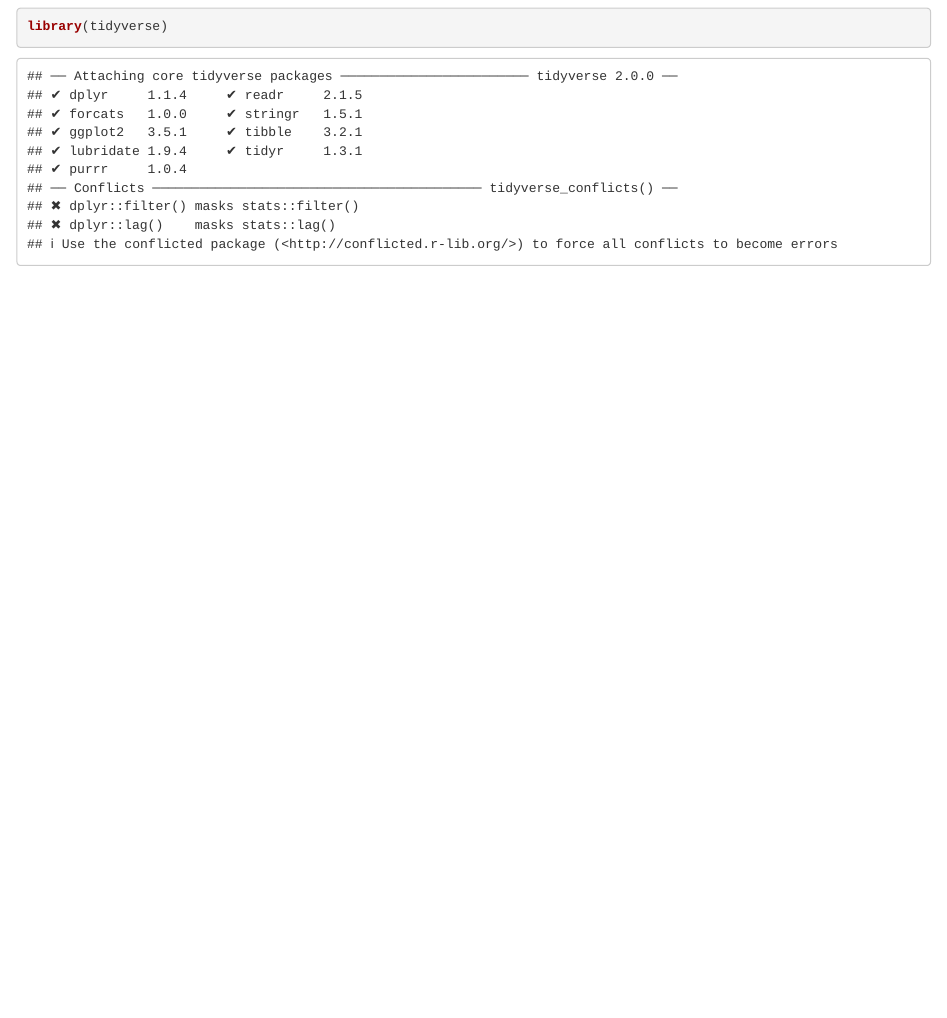
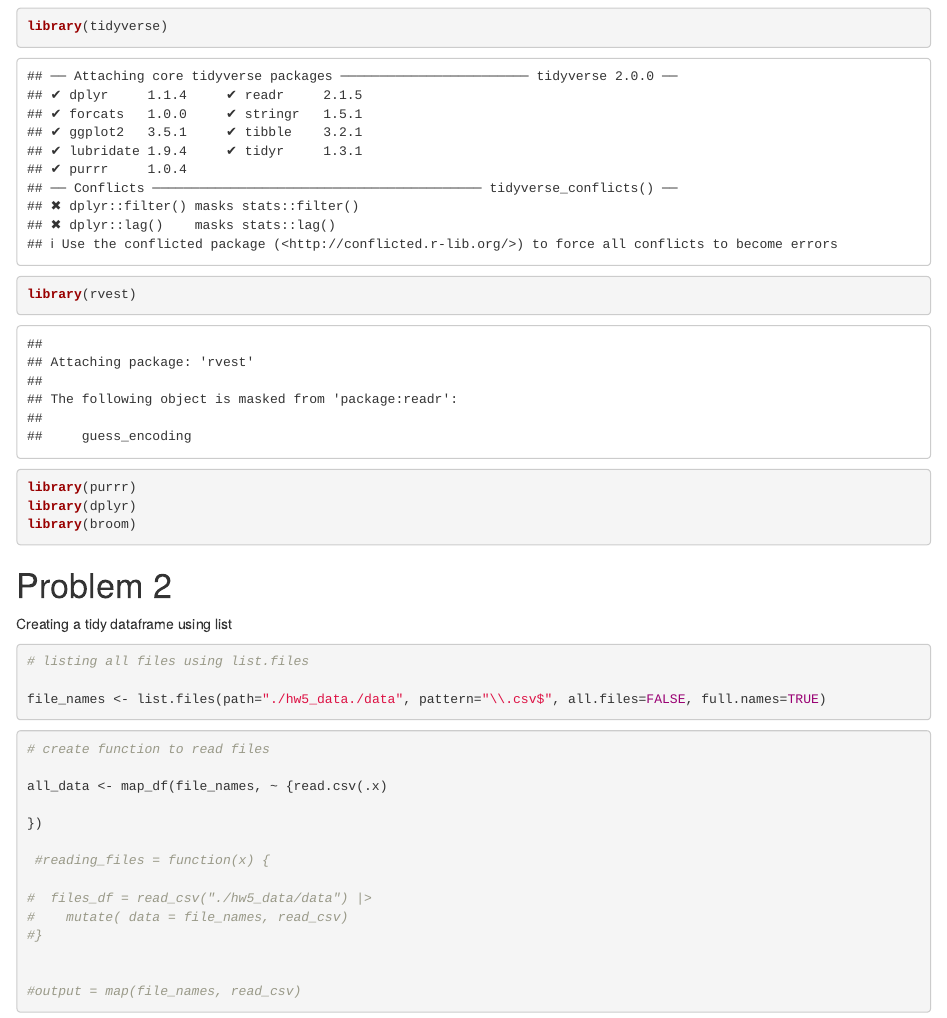
Before and after one commit to Jenna-Mohammed/p8105_hw5_jam2530, an R Markdown document (p8105_hw5_jam2530.Rmd): the page in a window 1100 px wide, from 120 px down. Rendered offline with R 4.5, knitr and Pandoc, with nearby package versions.

Commit message:
**UPDATE this has the beginning of problem 2 and creation of dataset

````diff
--- a/p8105_hw5_jam2530.Rmd
+++ b/p8105_hw5_jam2530.Rmd
@@ -8,4 +8,38 @@ output: html_document
 
 ```{r}
 library(tidyverse)
+library(rvest)
+library(purrr)
+library(dplyr)
+library(broom)
 ```
+
+# Problem 2
+
+Creating a tidy dataframe using list
+
+```{r}
+# listing all files using list.files
+
+file_names <- list.files(path="./hw5_data./data", pattern="\\.csv$", all.files=FALSE, full.names=TRUE)
+
+```
+
+```{r}
+
+# create function to read files
+
+all_data <- map_df(file_names, ~ {read.csv(.x)
+
+})
+
+ #reading_files = function(x) {
+
+#  files_df = read_csv("./hw5_data/data") |>
+#    mutate( data = file_names, read_csv)
+#}
+
+
+#output = map(file_names, read_csv)
+
+```
````
Also changed, not shown: p8105_hw5_jam2530.html (added).
